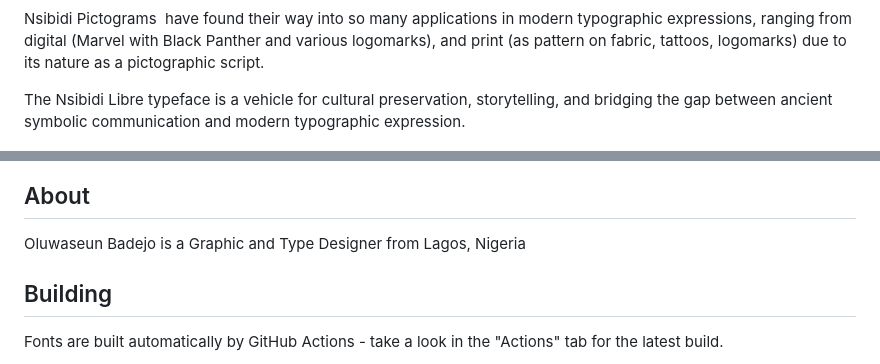
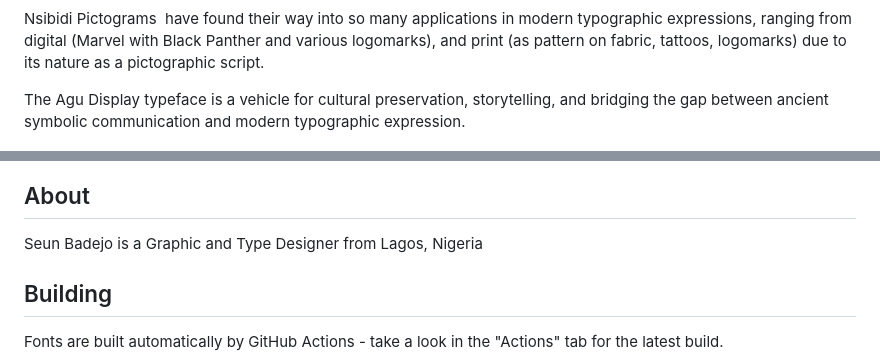
Before and after one commit to theseunbadejo/Agu-Display, a Markdown page: README.md, 2 parts joined by grey strips. GitHub-like rendering.

```diff
--- a/README.md
+++ b/README.md
@@ -15,14 +15,14 @@ Nsibidi (also known as nsibiri, nchibiddi or nchibiddy) is an ancient system of
 
 Nsibidi Pictograms  have found their way into so many applications in modern typographic expressions, ranging from digital (Marvel with Black Panther and various logomarks), and print (as pattern on fabric, tattoos, logomarks) due to its nature as a pictographic script.
 
-The Nsibidi Libre typeface is a vehicle for cultural preservation, storytelling, and bridging the gap between ancient symbolic communication and modern typographic expression.
+The Agu Display typeface is a vehicle for cultural preservation, storytelling, and bridging the gap between ancient symbolic communication and modern typographic expression.
 
 ![Nsibidi Libre](documentation/NL1.gif)
 ![image](https://github.com/theseunbadejo/nsibidi-libre/assets/47482372/48aa6778-4bd4-4c2a-be45-9363e00960aa)
 
 ## About
 
-Oluwaseun Badejo is a Graphic and Type Designer from Lagos, Nigeria
+Seun Badejo is a Graphic and Type Designer from Lagos, Nigeria
 
 ## Building
 
```
